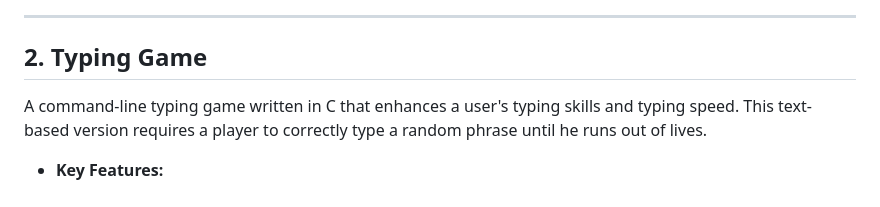
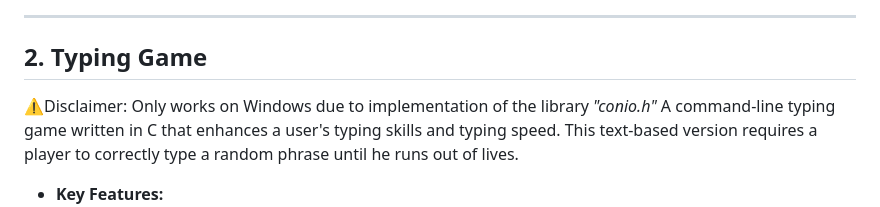
Before and after one commit to joshnealcrisostomo/Zero-To-Hero, a Markdown page: README.md, the part around the change printed below. Rendered like a GitHub page.

```diff
--- a/README.md
+++ b/README.md
@@ -49,6 +49,7 @@ A command-line application written in C that replicates and digitizes a simple t
 --------
 
 ## 2. Typing Game
+⚠️Disclaimer: Only works on Windows due to implementation of the library *"conio.h"*
 A command-line typing game written in C that enhances a user's typing skills and typing speed. This text-based version requires a player to correctly type a random phrase until he runs out of lives.
  - **Key Features:**
  	- 🎮 Interactive user experience
```
Also changed, not shown: other parts of README.md (+2 -0 lines).
